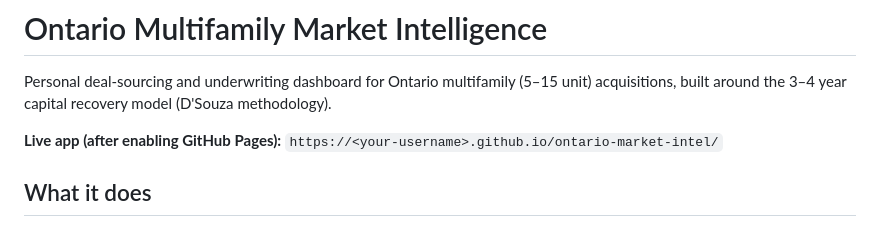
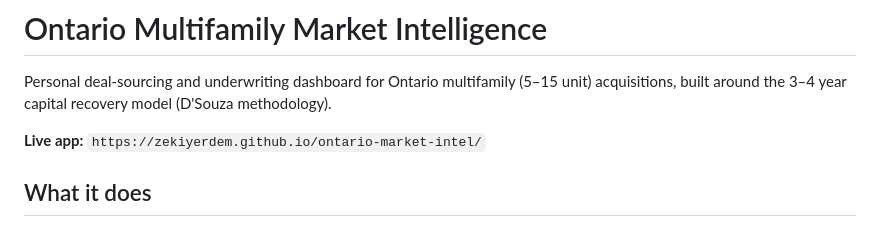
Before and after one commit to PropertyAI-Pro/Ontario-Market-Intel-, a Markdown page: ontario-market-intel/README.md, the part around the change. GitHub-like rendering.

Commit message:
Fix live app link in README
Updated the live app link in the README to the correct URL.

```diff
--- a/ontario-market-intel/README.md
+++ b/ontario-market-intel/README.md
@@ -2,7 +2,7 @@
 
 Personal deal-sourcing and underwriting dashboard for Ontario multifamily (5–15 unit) acquisitions, built around the 3–4 year capital recovery model (D'Souza methodology).
 
-**Live app (after enabling GitHub Pages):** `https://<your-username>.github.io/ontario-market-intel/`
+**Live app:** `https://zekiyerdem.github.io/ontario-market-intel/`
 
 ## What it does
 
```
